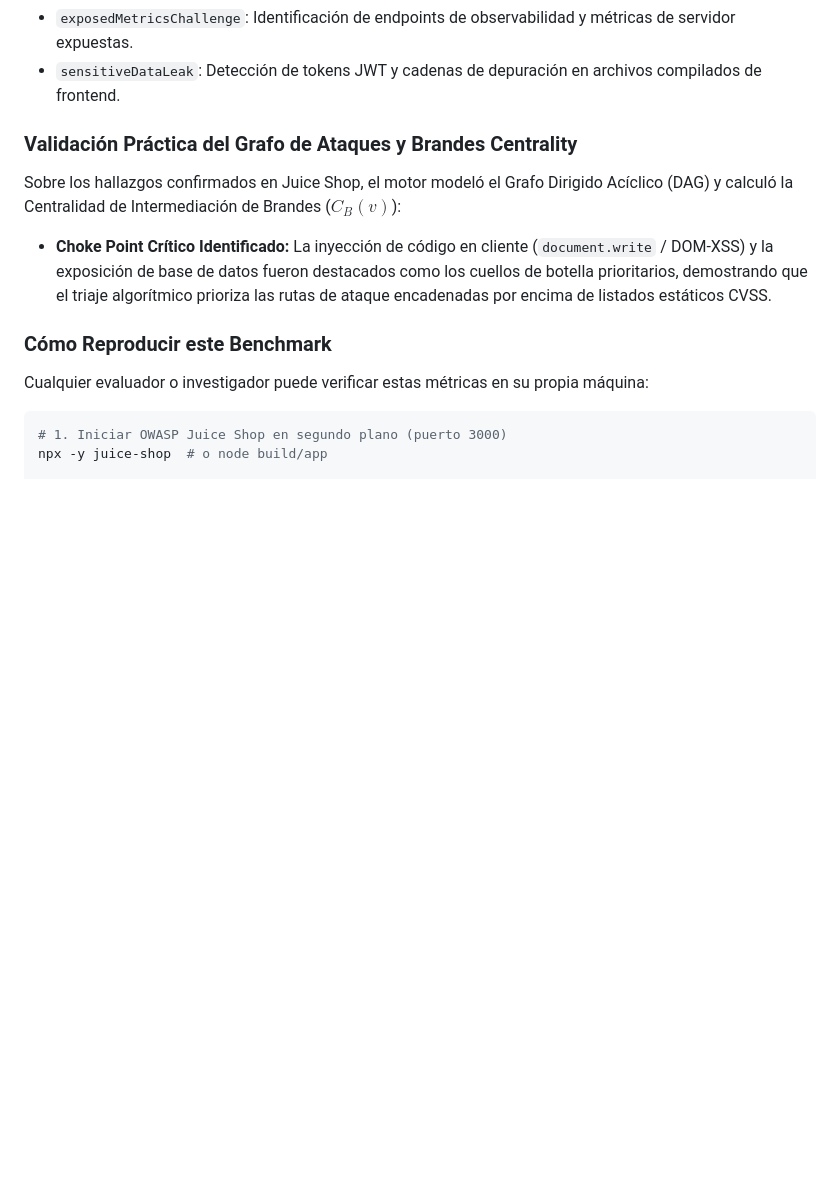
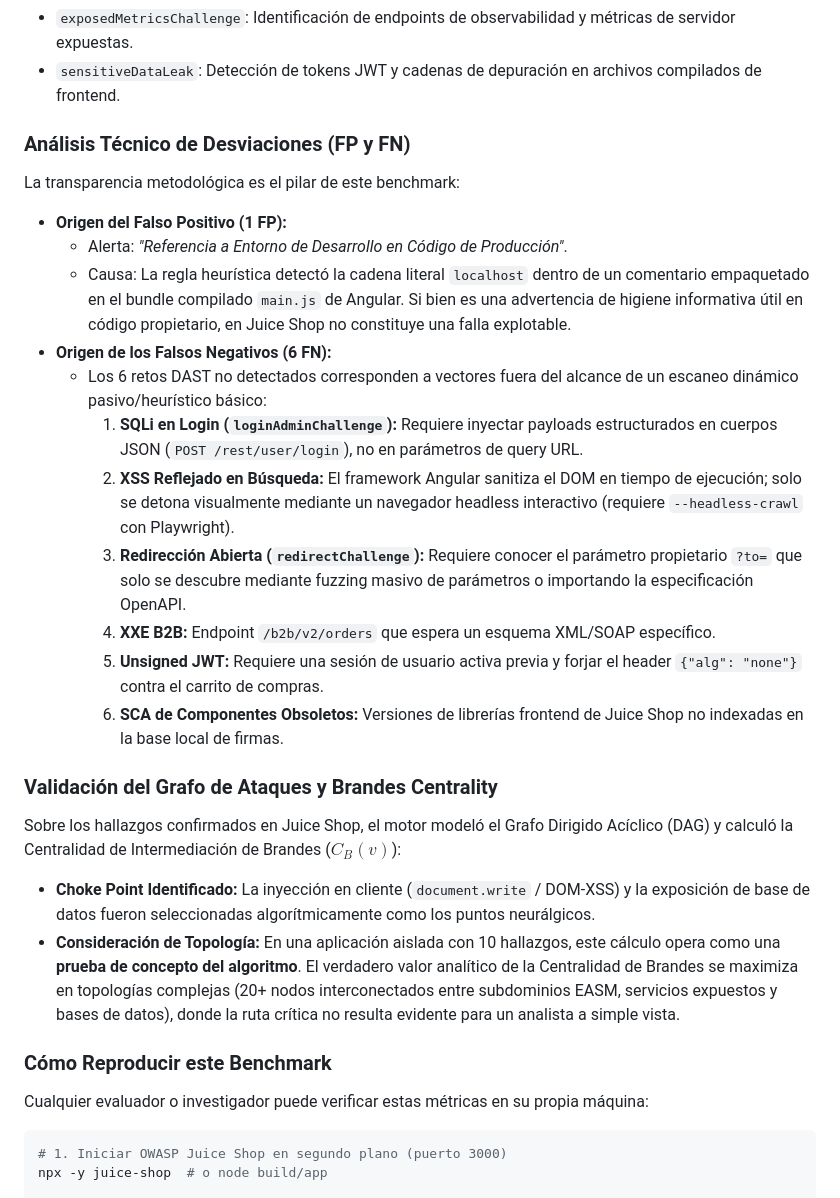
Before and after one commit to papiwilo74/vulnscanner-v1, a Markdown page: README.md, the part around the change. Drawn GitHub-style; blank space fills up the shorter version.

Commit message:
docs: document FP/FN technical root causes and graph topology scope in Juice Shop benchmark

```diff
--- a/README.md
+++ b/README.md
@@ -172,10 +172,27 @@ El arnés de evaluación reproducible [`tests/benchmark_juiceshop.py`](tests/ben
 - `exposedMetricsChallenge`: Identificación de endpoints de observabilidad y métricas de servidor expuestas.
 - `sensitiveDataLeak`: Detección de tokens JWT y cadenas de depuración en archivos compilados de frontend.
 
-### Validación Práctica del Grafo de Ataques y Brandes Centrality
+### Análisis Técnico de Desviaciones (FP y FN)
+
+La transparencia metodológica es el pilar de este benchmark:
+
+- **Origen del Falso Positivo (1 FP):**
+  - Alerta: *"Referencia a Entorno de Desarrollo en Código de Producción"*.
+  - Causa: La regla heurística detectó la cadena literal `localhost` dentro de un comentario empaquetado en el bundle compilado `main.js` de Angular. Si bien es una advertencia de higiene informativa útil en código propietario, en Juice Shop no constituye una falla explotable.
+- **Origen de los Falsos Negativos (6 FN):**
+  - Los 6 retos DAST no detectados corresponden a vectores fuera del alcance de un escaneo dinámico pasivo/heurístico básico:
+    1. **SQLi en Login (`loginAdminChallenge`):** Requiere inyectar payloads estructurados en cuerpos JSON (`POST /rest/user/login`), no en parámetros de query URL.
+    2. **XSS Reflejado en Búsqueda:** El framework Angular sanitiza el DOM en tiempo de ejecución; solo se detona visualmente mediante un navegador headless interactivo (requiere `--headless-crawl` con Playwright).
+    3. **Redirección Abierta (`redirectChallenge`):** Requiere conocer el parámetro propietario `?to=` que solo se descubre mediante fuzzing masivo de parámetros o importando la especificación OpenAPI.
+    4. **XXE B2B:** Endpoint `/b2b/v2/orders` que espera un esquema XML/SOAP específico.
+    5. **Unsigned JWT:** Requiere una sesión de usuario activa previa y forjar el header `{"alg": "none"}` contra el carrito de compras.
+    6. **SCA de Componentes Obsoletos:** Versiones de librerías frontend de Juice Shop no indexadas en la base local de firmas.
+
+### Validación del Grafo de Ataques y Brandes Centrality
 
 Sobre los hallazgos confirmados en Juice Shop, el motor modeló el Grafo Dirigido Acíclico (DAG) y calculó la Centralidad de Intermediación de Brandes ($C_B(v)$):
-- **Choke Point Crítico Identificado:** La inyección de código en cliente (`document.write` / DOM-XSS) y la exposición de base de datos fueron destacados como los cuellos de botella prioritarios, demostrando que el triaje algorítmico prioriza las rutas de ataque encadenadas por encima de listados estáticos CVSS.
+- **Choke Point Identificado:** La inyección en cliente (`document.write` / DOM-XSS) y la exposición de base de datos fueron seleccionadas algorítmicamente como los puntos neurálgicos.
+- **Consideración de Topología:** En una aplicación aislada con 10 hallazgos, este cálculo opera como una **prueba de concepto del algoritmo**. El verdadero valor analítico de la Centralidad de Brandes se maximiza en topologías complejas (20+ nodos interconectados entre subdominios EASM, servicios expuestos y bases de datos), donde la ruta crítica no resulta evidente para un analista a simple vista.
 
 ### Cómo Reproducir este Benchmark
 Cualquier evaluador o investigador puede verificar estas métricas en su propia máquina:
```
